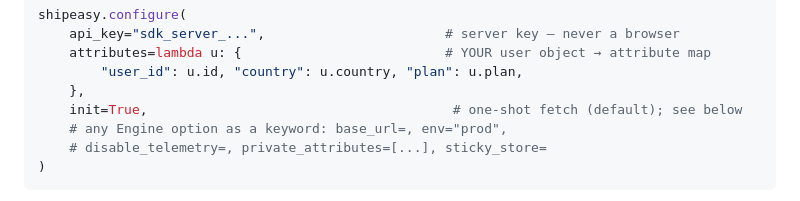
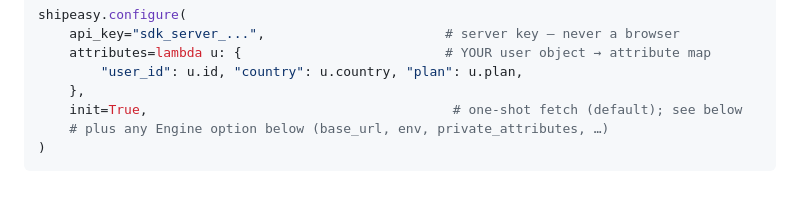
Before and after one commit to shipeasy-ai/sdk-python, a Markdown page: docs/pages/installation.md, the part around one of its changes. Drawn GitHub-style.

````diff
--- a/docs/pages/installation.md
+++ b/docs/pages/installation.md
@@ -57,8 +57,7 @@ shipeasy.configure(
         "user_id": u.id, "country": u.country, "plan": u.plan,
     },
     init=True,                                       # one-shot fetch (default); see below
-    # any Engine option as a keyword: base_url=, env="prod",
-    # disable_telemetry=, private_attributes=[...], sticky_store=
+    # plus any Engine option below (base_url, env, private_attributes, …)
 )
 ```
 
````
Also changed, not shown: other parts of docs/pages/installation.md (+26 -0 lines).
